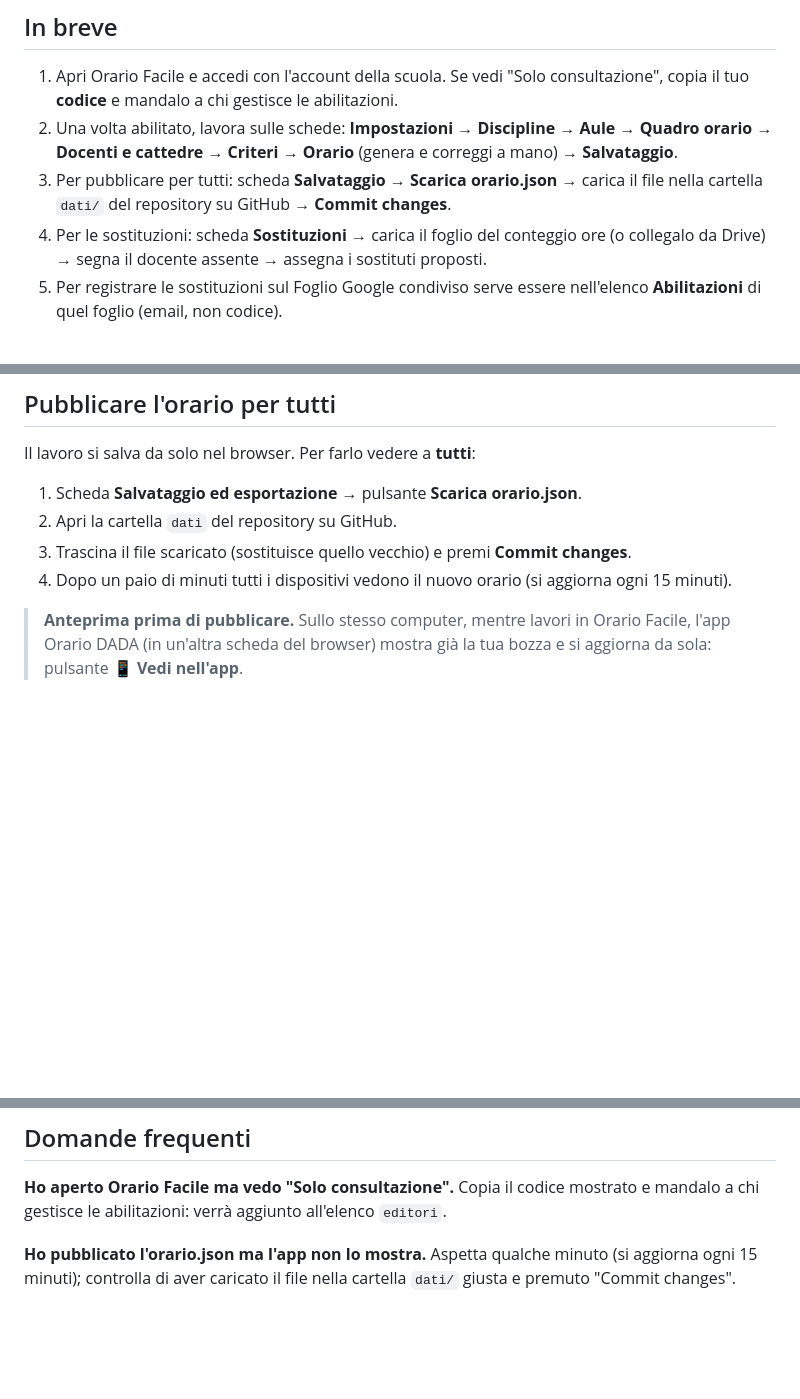
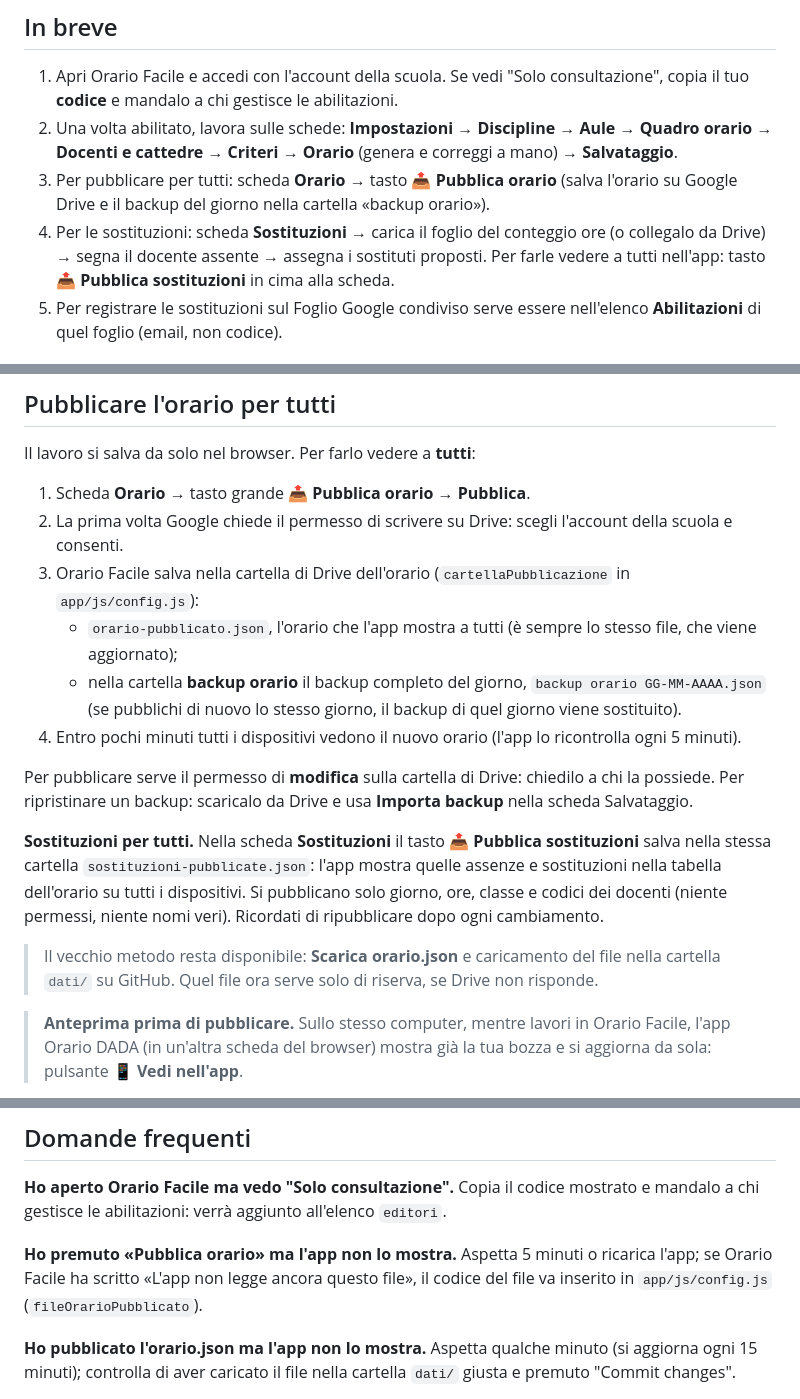
Before and after one commit to alessandrotrino-creator/iclaudecanti, a Markdown page: manuali/orario-facile-modificatori.md, 3 parts joined by grey strips. Rendered like a GitHub page; blank space fills up the shorter version.

Commit message:
Documenta la pubblicazione su Google Drive
Co-Authored-By: Claude Opus 5.5 <noreply@anthropic.com>

```diff
--- a/manuali/orario-facile-modificatori.md
+++ b/manuali/orario-facile-modificatori.md
@@ -14,10 +14,11 @@ Sostituzioni: scheda 9 di Orario Facile
    mandalo a chi gestisce le abilitazioni.
 2. Una volta abilitato, lavora sulle schede: **Impostazioni** → **Discipline** → **Aule** → **Quadro orario** →
    **Docenti e cattedre** → **Criteri** → **Orario** (genera e correggi a mano) → **Salvataggio**.
-3. Per pubblicare per tutti: scheda **Salvataggio** → **Scarica orario.json** → carica il file nella cartella
-   `dati/` del repository su GitHub → **Commit changes**.
+3. Per pubblicare per tutti: scheda **Orario** → tasto **📤 Pubblica orario** (salva l'orario su Google Drive e il
+   backup del giorno nella cartella «backup orario»).
 4. Per le sostituzioni: scheda **Sostituzioni** → carica il foglio del conteggio ore (o collegalo da Drive) → segna
    il docente assente → assegna i sostituti proposti.
+   Per farle vedere a tutti nell'app: tasto **📤 Pubblica sostituzioni** in cima alla scheda.
 5. Per registrare le sostituzioni sul Foglio Google condiviso serve essere nell'elenco **Abilitazioni** di quel
    foglio (email, non codice).
 
@@ -78,10 +79,24 @@ vedere a tutti deve passare il file a chi ha accesso a GitHub (o farsi aggiunger
 
 Il lavoro si salva da solo nel browser. Per farlo vedere a **tutti**:
 
-1. Scheda **Salvataggio ed esportazione** → pulsante **Scarica orario.json**.
-2. Apri la cartella `dati` del repository su GitHub.
-3. Trascina il file scaricato (sostituisce quello vecchio) e premi **Commit changes**.
-4. Dopo un paio di minuti tutti i dispositivi vedono il nuovo orario (si aggiorna ogni 15 minuti).
+1. Scheda **Orario** → tasto grande **📤 Pubblica orario** → **Pubblica**.
+2. La prima volta Google chiede il permesso di scrivere su Drive: scegli l'account della scuola e consenti.
+3. Orario Facile salva nella cartella di Drive dell'orario (`cartellaPubblicazione` in `app/js/config.js`):
+   - `orario-pubblicato.json`, l'orario che l'app mostra a tutti (è sempre lo stesso file, che viene aggiornato);
+   - nella cartella **backup orario** il backup completo del giorno, `backup orario GG-MM-AAAA.json`
+     (se pubblichi di nuovo lo stesso giorno, il backup di quel giorno viene sostituito).
+4. Entro pochi minuti tutti i dispositivi vedono il nuovo orario (l'app lo ricontrolla ogni 5 minuti).
+
+Per pubblicare serve il permesso di **modifica** sulla cartella di Drive: chiedilo a chi la possiede.
+Per ripristinare un backup: scaricalo da Drive e usa **Importa backup** nella scheda Salvataggio.
+
+**Sostituzioni per tutti.** Nella scheda **Sostituzioni** il tasto **📤 Pubblica sostituzioni** salva nella stessa
+cartella `sostituzioni-pubblicate.json`: l'app mostra quelle assenze e sostituzioni nella tabella dell'orario su tutti
+i dispositivi. Si pubblicano solo giorno, ore, classe e codici dei docenti (niente permessi, niente nomi veri).
+Ricordati di ripubblicare dopo ogni cambiamento.
+
+> Il vecchio metodo resta disponibile: **Scarica orario.json** e caricamento del file nella cartella `dati/` su GitHub.
+> Quel file ora serve solo di riserva, se Drive non risponde.
 
 > **Anteprima prima di pubblicare.** Sullo stesso computer, mentre lavori in Orario Facile, l'app Orario DADA (in
 > un'altra scheda del browser) mostra già la tua bozza e si aggiorna da sola: pulsante **📱 Vedi nell'app**.
@@ -168,6 +183,9 @@ Il gruppo lavora tutti insieme direttamente su `main`:
 **Ho aperto Orario Facile ma vedo "Solo consultazione".** Copia il codice mostrato e mandalo a chi gestisce le
 abilitazioni: verrà aggiunto all'elenco `editori`.
 
+**Ho premuto «Pubblica orario» ma l'app non lo mostra.** Aspetta 5 minuti o ricarica l'app; se Orario Facile ha scritto
+«L'app non legge ancora questo file», il codice del file va inserito in `app/js/config.js` (`fileOrarioPubblicato`).
+
 **Ho pubblicato l'orario.json ma l'app non lo mostra.** Aspetta qualche minuto (si aggiorna ogni 15 minuti);
 controlla di aver caricato il file nella cartella `dati/` giusta e premuto "Commit changes".
 
```
Also changed, not shown: CLAUDE.md (+7 -1 lines), app/LEGGIMI.md (+20 -4 lines).
